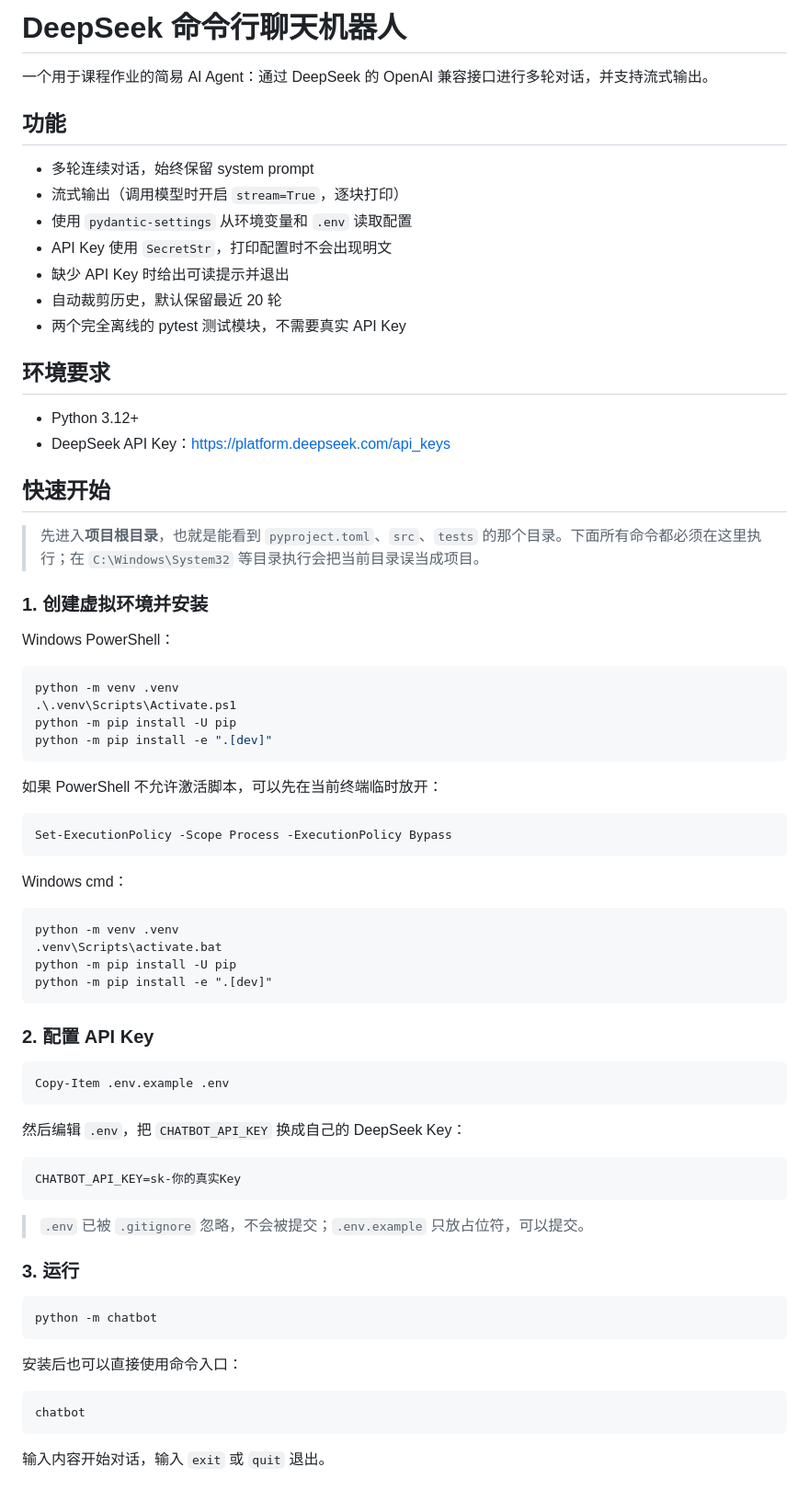
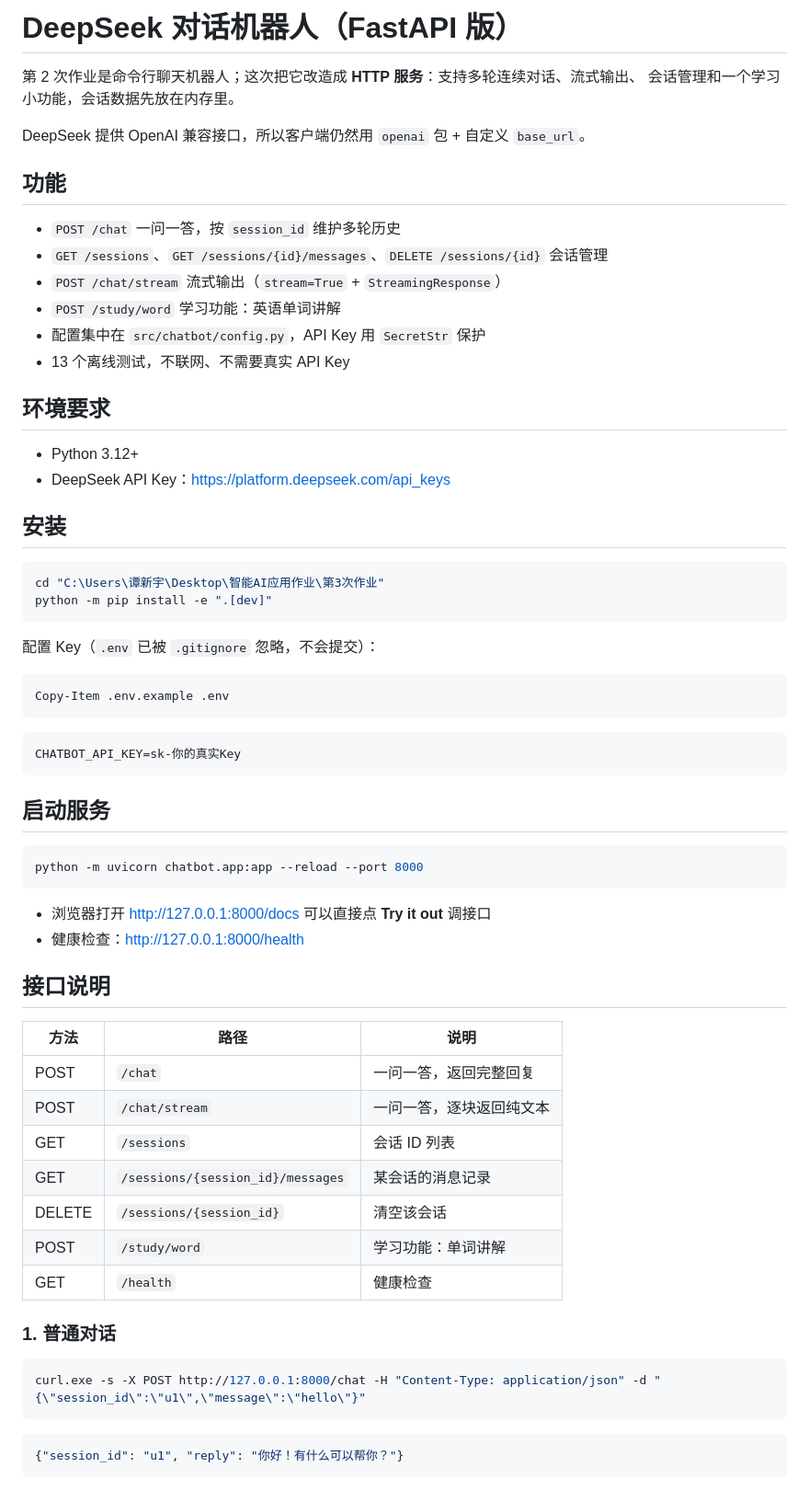
Before and after one commit to txylearner/deepseek-cli-chatbot, a Markdown page: README.md, the part around one of its changes. Shown at 92% size. Rendered like a GitHub page.

````diff
--- a/README.md
+++ b/README.md
@@ -1,77 +1,69 @@
-# DeepSeek 命令行聊天机器人
+# DeepSeek 对话机器人（FastAPI 版）
 
-一个用于课程作业的简易 AI Agent：通过 DeepSeek 的 OpenAI 兼容接口进行多轮对话，并支持流式输出。
+第 2 次作业是命令行聊天机器人；这次把它改造成 **HTTP 服务**：支持多轮连续对话、流式输出、
+会话管理和一个学习小功能，会话数据先放在内存里。
+
+DeepSeek 提供 OpenAI 兼容接口，所以客户端仍然用 `openai` 包 + 自定义 `base_url`。
 
 ## 功能
 
-- 多轮连续对话，始终保留 system prompt
-- 流式输出（调用模型时开启 `stream=True`，逐块打印）
-- 使用 `pydantic-settings` 从环境变量和 `.env` 读取配置
-- API Key 使用 `SecretStr`，打印配置时不会出现明文
-- 缺少 API Key 时给出可读提示并退出
-- 自动裁剪历史，默认保留最近 20 轮
-- 两个完全离线的 pytest 测试模块，不需要真实 API Key
+- `POST /chat` 一问一答，按 `session_id` 维护多轮历史
+- `GET /sessions`、`GET /sessions/{id}/messages`、`DELETE /sessions/{id}` 会话管理
+- `POST /chat/stream` 流式输出（`stream=True` + `StreamingResponse`）
+- `POST /study/word` 学习功能：英语单词讲解
+- 配置集中在 `src/chatbot/config.py`，API Key 用 `SecretStr` 保护
+- 13 个离线测试，不联网、不需要真实 API Key
 
 ## 环境要求
 
 - Python 3.12+
 - DeepSeek API Key：<https://platform.deepseek.com/api_keys>
 
-## 快速开始
-
-> 先进入**项目根目录**，也就是能看到 `pyproject.toml`、`src`、`tests` 的那个目录。下面所有命令都必须在这里执行；在 `C:\Windows\System32` 等目录执行会把当前目录误当成项目。
-
-### 1. 创建虚拟环境并安装
-
-Windows PowerShell：
+## 安装
 
 ```powershell
-python -m venv .venv
-.\.venv\Scripts\Activate.ps1
-python -m pip install -U pip
+cd "C:\Users\谭新宇\Desktop\智能AI应用作业\第3次作业"
 python -m pip install -e ".[dev]"
 ```
 
-如果 PowerShell 不允许激活脚本，可以先在当前终端临时放开：
-
-```powershell
-Set-ExecutionPolicy -Scope Process -ExecutionPolicy Bypass
-```
-
-Windows cmd：
-
-```bat
-python -m venv .venv
-.venv\Scripts\activate.bat
-python -m pip install -U pip
-python -m pip install -e ".[dev]"
-```
-
-### 2. 配置 API Key
+配置 Key（`.env` 已被 `.gitignore` 忽略，不会提交）：
 
 ```powershell
 Copy-Item .env.example .env
 ```
 
-然后编辑 `.env`，把 `CHATBOT_API_KEY` 换成自己的 DeepSeek Key：
-
 ```dotenv
 CHATBOT_API_KEY=sk-你的真实Key
 ```
 
-> `.env` 已被 `.gitignore` 忽略，不会被提交；`.env.example` 只放占位符，可以提交。
-
-### 3. 运行
+## 启动服务
 
 ```powershell
-python -m chatbot
+python -m uvicorn chatbot.app:app --reload --port 8000
 ```
 
-安装后也可以直接使用命令入口：
+- 浏览器打开 <http://127.0.0.1:8000/docs> 可以直接点 **Try it out** 调接口
+- 健康检查：<http://127.0.0.1:8000/health>
+
+## 接口说明
+
+| 方法 | 路径 | 说明 |
+|---|---|---|
+| POST | `/chat` | 一问一答，返回完整回复 |
+| POST | `/chat/stream` | 一问一答，逐块返回纯文本 |
+| GET | `/sessions` | 会话 ID 列表 |
+| GET | `/sessions/{session_id}/messages` | 某会话的消息记录 |
+| DELETE | `/sessions/{session_id}` | 清空该会话 |
+| POST | `/study/word` | 学习功能：单词讲解 |
+| GET | `/health` | 健康检查 |
+
+### 1. 普通对话
 
 ```powershell
-chatbot
+curl.exe -s -X POST http://127.0.0.1:8000/chat -H "Content-Type: application/json" -d "{\"session_id\":\"u1\",\"message\":\"hello\"}"
 ```
 
-输入内容开始对话，输入 `exit` 或 `quit` 退出。
+```json
+{"session_id": "u1", "reply": "你好！有什么可以帮你？"}
+```
 
````
Also changed, not shown: other parts of README.md (+99 -152 lines).
